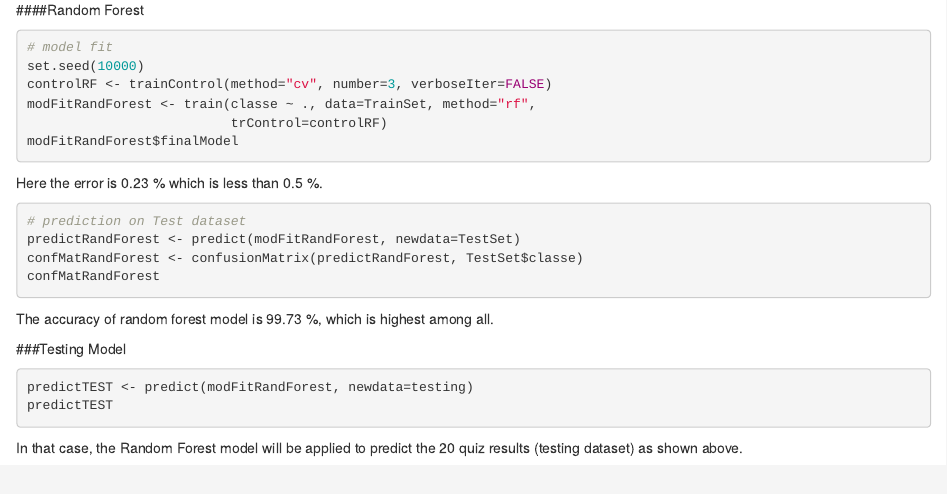
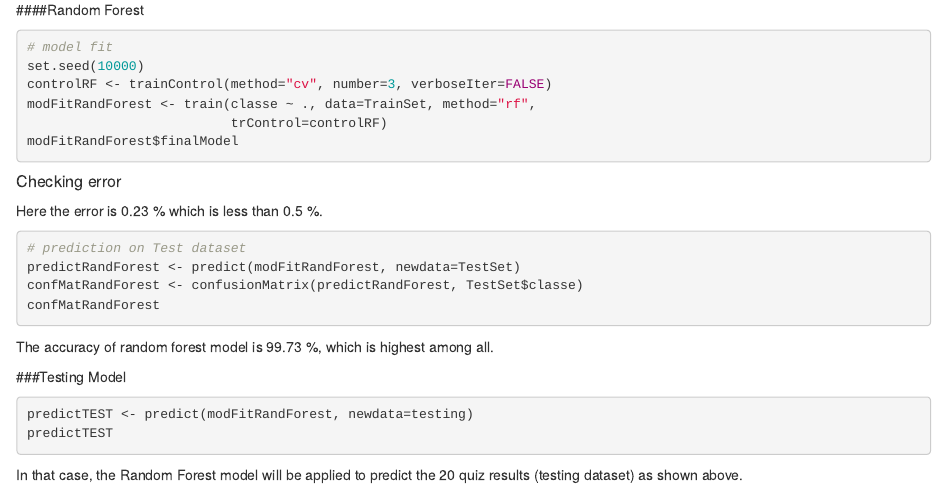
Before and after one commit to DipankarBhowmik/Practical-Machine-Learning, an R Markdown document (PML_Project.Rmd): the page in a window 1100 px wide, from 1710 px down. Rendered offline with R 4.5, knitr and Pandoc, with nearby package versions; the code chunks are not run, so their results and figures are left out.

Commit message:
Update PML_Project.Rmd

````diff
--- a/PML_Project.Rmd
+++ b/PML_Project.Rmd
@@ -100,6 +100,7 @@ modFitRandForest <- train(classe ~ ., data=TrainSet, method="rf",
                           trControl=controlRF)
 modFitRandForest$finalModel
 ```
+##### Checking error
 Here the error is 0.23 % which is less than 0.5 %.
 ```{r cache=TRUE, warning=FALSE}
 # prediction on Test dataset
````
